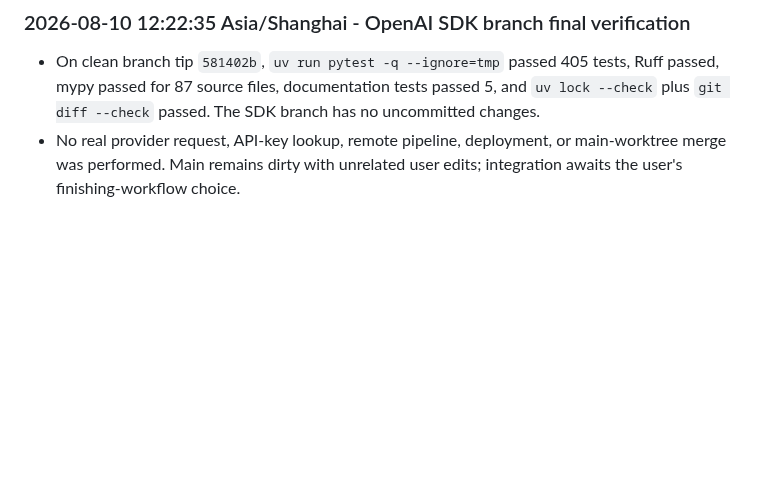
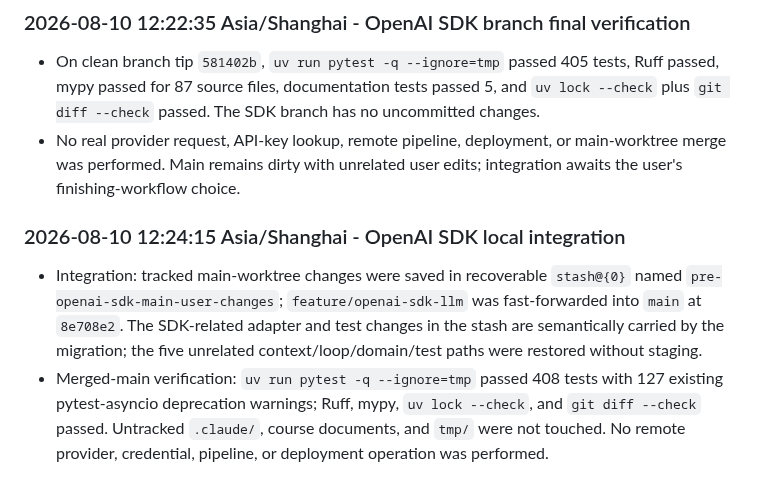
Before and after one commit to Insouciant21/613-coding, a Markdown page: AGENT_LOG.md, the part around the change. Drawn GitHub-style; blank space fills up the shorter version.

Commit message:
docs: record SDK integration on main

```diff
--- a/AGENT_LOG.md
+++ b/AGENT_LOG.md
@@ -1054,3 +1054,14 @@ Chronological evidence log for the 613 Coding project. Entries are appended afte
 - No real provider request, API-key lookup, remote pipeline, deployment, or main-worktree merge
   was performed. Main remains dirty with unrelated user edits; integration awaits the user's
   finishing-workflow choice.
+
+### 2026-08-10 12:24:15 Asia/Shanghai - OpenAI SDK local integration
+
+- Integration: tracked main-worktree changes were saved in recoverable `stash@{0}` named
+  `pre-openai-sdk-main-user-changes`; `feature/openai-sdk-llm` was fast-forwarded into `main` at
+  `8e708e2`. The SDK-related adapter and test changes in the stash are semantically carried by the
+  migration; the five unrelated context/loop/domain/test paths were restored without staging.
+- Merged-main verification: `uv run pytest -q --ignore=tmp` passed 408 tests with 127 existing
+  pytest-asyncio deprecation warnings; Ruff, mypy, `uv lock --check`, and `git diff --check` passed.
+  Untracked `.claude/`, course documents, and `tmp/` were not touched. No remote provider,
+  credential, pipeline, or deployment operation was performed.
```
Also changed, not shown: DELIVERY_STATUS.md (+11 -8 lines), PLAN.md (+8 -4 lines).
